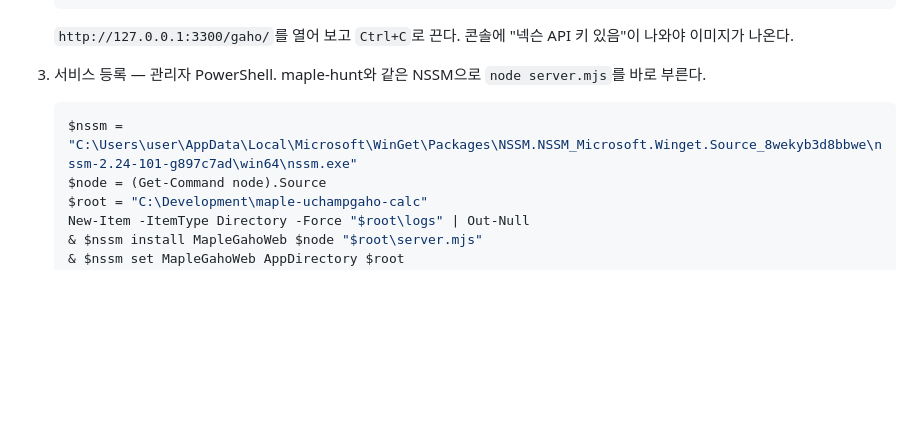
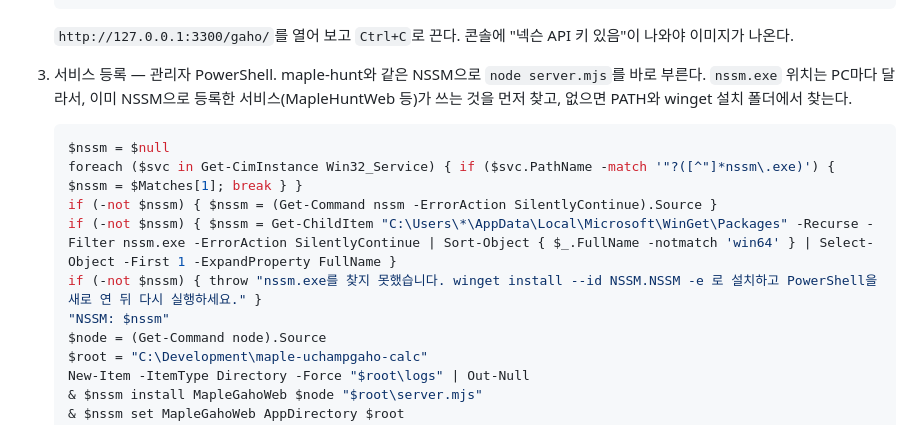
Before and after one commit to 4j0tjf/maple-uchampgaho-calc, a Markdown page: README.md, the part around the change. GitHub-like rendering; blank space fills up the shorter version.

Commit message:
README: 서비스 등록 때 nssm.exe 위치를 찾아서 쓴다
경로를 고정해 두면 PC마다 winget 설치 폴더가 달라 찾지 못한다.
이미 NSSM으로 등록한 서비스가 쓰는 nssm.exe를 먼저 쓰고, 없으면 PATH와
winget 설치 폴더에서 찾는다.

Co-Authored-By: Claude Opus 5.5 <noreply@anthropic.com>
Claude-Session: https://claude.ai/code/session_011SqbbCy9G7KserwUUAdPb3

````diff
--- a/README.md
+++ b/README.md
@@ -37,10 +37,15 @@
 
    `http://127.0.0.1:3300/gaho/`를 열어 보고 `Ctrl+C`로 끈다. 콘솔에 "넥슨 API 키 있음"이 나와야 이미지가 나온다.
 
-3. 서비스 등록 — 관리자 PowerShell. maple-hunt와 같은 NSSM으로 `node server.mjs`를 바로 부른다.
+3. 서비스 등록 — 관리자 PowerShell. maple-hunt와 같은 NSSM으로 `node server.mjs`를 바로 부른다. `nssm.exe` 위치는 PC마다 달라서, 이미 NSSM으로 등록한 서비스(MapleHuntWeb 등)가 쓰는 것을 먼저 찾고, 없으면 PATH와 winget 설치 폴더에서 찾는다.
 
    ```powershell
-   $nssm = "C:\Users\user\AppData\Local\Microsoft\WinGet\Packages\NSSM.NSSM_Microsoft.Winget.Source_8wekyb3d8bbwe\nssm-2.24-101-g897c7ad\win64\nssm.exe"
+   $nssm = $null
+   foreach ($svc in Get-CimInstance Win32_Service) { if ($svc.PathName -match '"?([^"]*nssm\.exe)') { $nssm = $Matches[1]; break } }
+   if (-not $nssm) { $nssm = (Get-Command nssm -ErrorAction SilentlyContinue).Source }
+   if (-not $nssm) { $nssm = Get-ChildItem "C:\Users\*\AppData\Local\Microsoft\WinGet\Packages" -Recurse -Filter nssm.exe -ErrorAction SilentlyContinue | Sort-Object { $_.FullName -notmatch 'win64' } | Select-Object -First 1 -ExpandProperty FullName }
+   if (-not $nssm) { throw "nssm.exe를 찾지 못했습니다. winget install --id NSSM.NSSM -e 로 설치하고 PowerShell을 새로 연 뒤 다시 실행하세요." }
+   "NSSM: $nssm"
    $node = (Get-Command node).Source
    $root = "C:\Development\maple-uchampgaho-calc"
    New-Item -ItemType Directory -Force "$root\logs" | Out-Null
````
